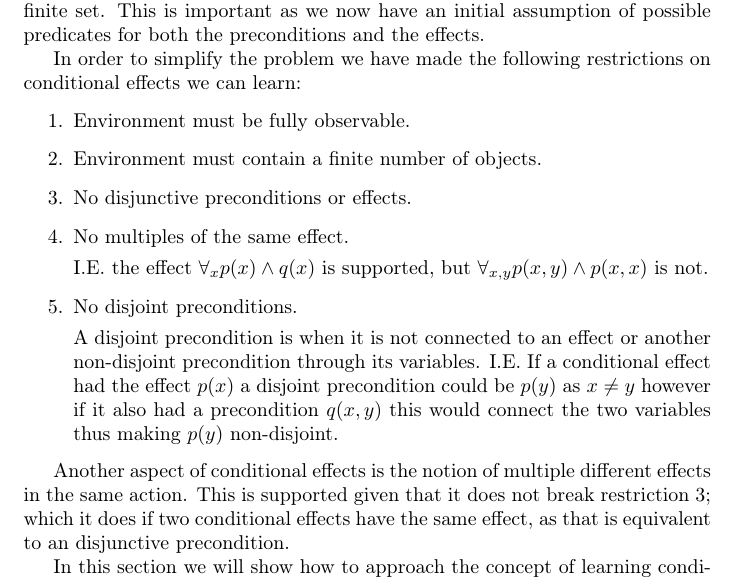
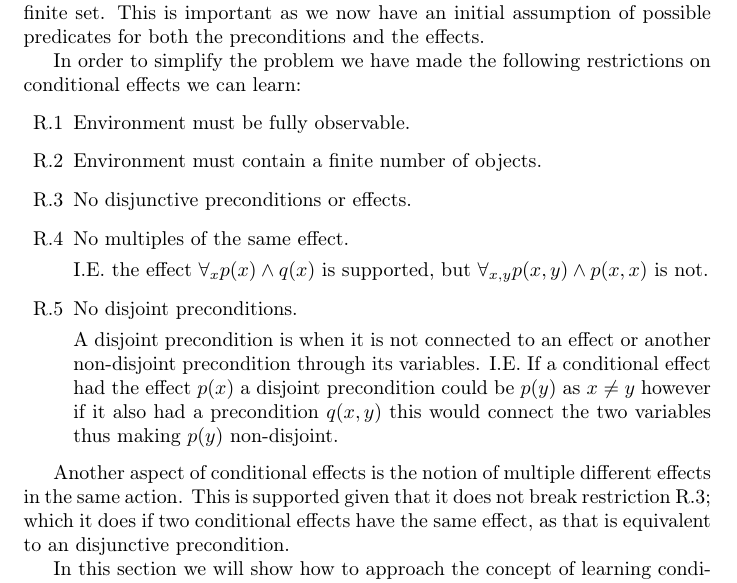
Before and after one commit to srnjcbsn/hs-learning-paper, a LaTeX document (Conditional/DifficulitiesLearningConditionEffects.tex): part of page 1 of 7, cut so that both start at the same text. Compiled offline with pdfLaTeX.

Commit message:
added R prefix

```diff
--- a/Conditional/DifficulitiesLearningConditionEffects.tex
+++ b/Conditional/DifficulitiesLearningConditionEffects.tex
@@ -13,7 +13,7 @@ This is important as we now have an initial assumption of possible predicates fo
 
 %\subsubsection{Limitations}
 In order to simplify the problem we have made the following restrictions on conditional effects we can learn:
-\begin{enumerate}
+\begin{enumerate}[label=R.\arabic*]
 	\item Environment must be fully observable.
 	\item Environment must contain a finite number of objects.
 	\item \label{rst:ca:no-disjuntive-conditionals} No disjunctive preconditions or effects.
```
Also changed, not shown: Master.tex (+1 -0 lines).
